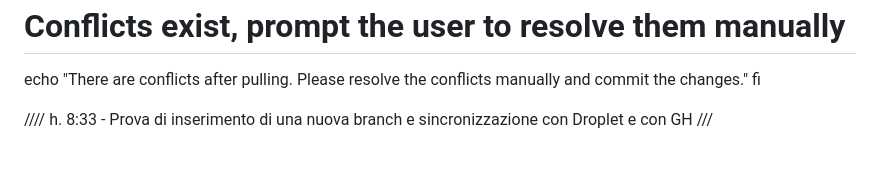
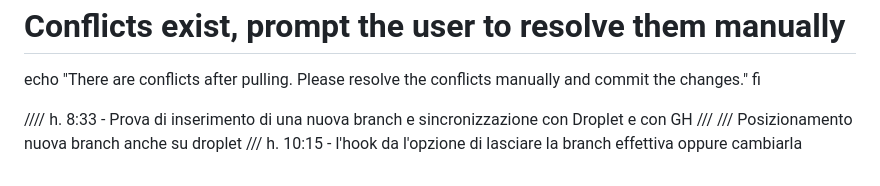
Before and after one commit to progettazionemauro/flask_template, a Markdown page: readme.md, the part around the change. Drawn GitHub-style.

Commit message:
nuovo flusso hook git

```diff
--- a/readme.md
+++ b/readme.md
@@ -290,3 +290,5 @@ fi
 
 
 //// h. 8:33 - Prova di inserimento di una nuova branch e sincronizzazione con Droplet e con GH ///
+/// Posizionamento nuova branch anche su droplet
+/// h. 10:15 - l'hook da l'opzione di lasciare la branch effettiva oppure cambiarla
```
